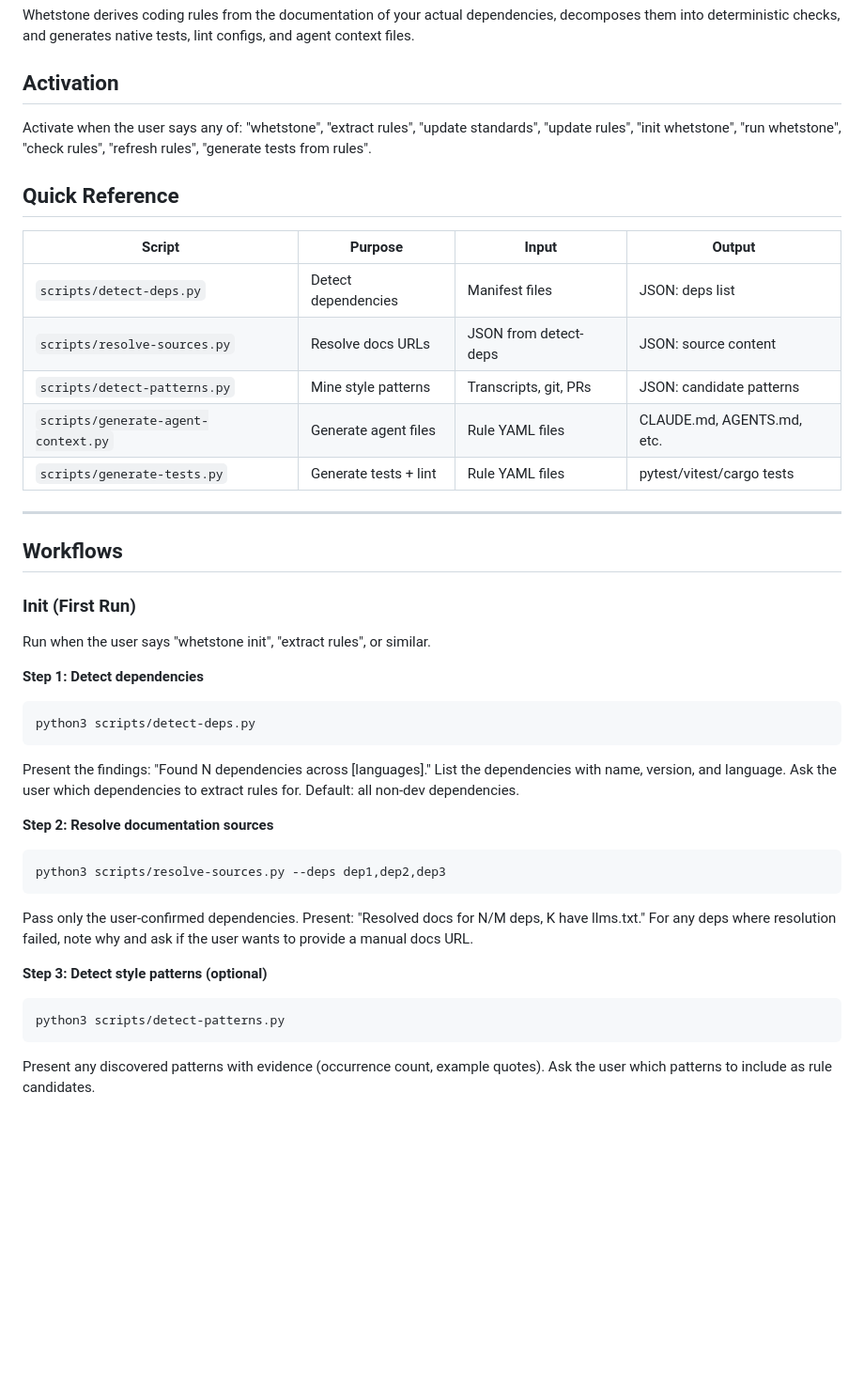
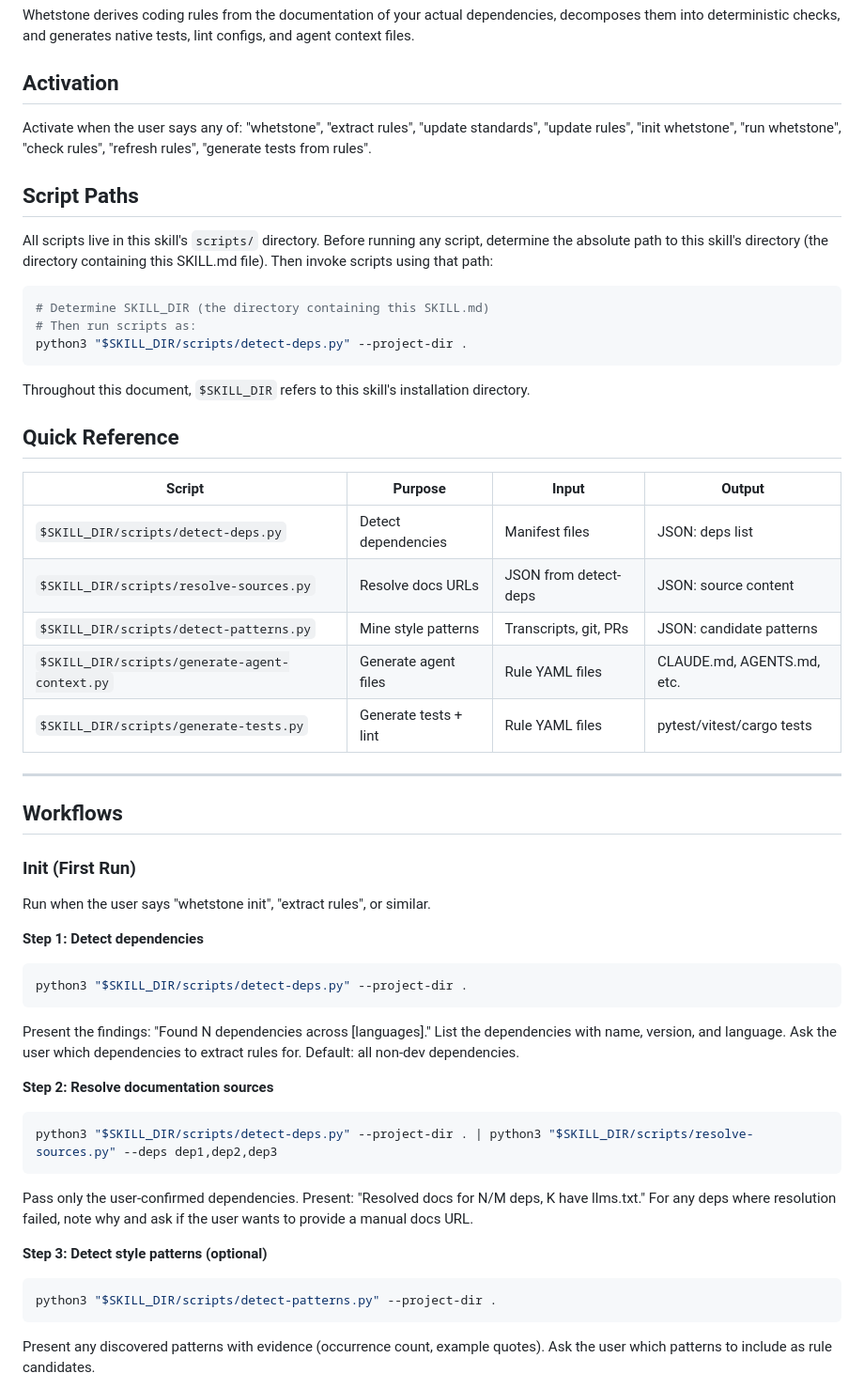
Before and after one commit to angusbezzina/whetstone, a Markdown page: SKILL.md, the part around one of its changes. Shown at 94% size. GitHub-like rendering; blank space fills up the shorter version.

````diff
--- a/SKILL.md
+++ b/SKILL.md
@@ -22,15 +22,27 @@ Whetstone derives coding rules from the documentation of your actual dependencie
 
 Activate when the user says any of: "whetstone", "extract rules", "update standards", "update rules", "init whetstone", "run whetstone", "check rules", "refresh rules", "generate tests from rules".
 
+## Script Paths
+
+All scripts live in this skill's `scripts/` directory. Before running any script, determine the absolute path to this skill's directory (the directory containing this SKILL.md file). Then invoke scripts using that path:
+
+```bash
+# Determine SKILL_DIR (the directory containing this SKILL.md)
+# Then run scripts as:
+python3 "$SKILL_DIR/scripts/detect-deps.py" --project-dir .
+```
+
+Throughout this document, `$SKILL_DIR` refers to this skill's installation directory.
+
 ## Quick Reference
 
 | Script | Purpose | Input | Output |
 |--------|---------|-------|--------|
-| `scripts/detect-deps.py` | Detect dependencies | Manifest files | JSON: deps list |
-| `scripts/resolve-sources.py` | Resolve docs URLs | JSON from detect-deps | JSON: source content |
-| `scripts/detect-patterns.py` | Mine style patterns | Transcripts, git, PRs | JSON: candidate patterns |
-| `scripts/generate-agent-context.py` | Generate agent files | Rule YAML files | CLAUDE.md, AGENTS.md, etc. |
-| `scripts/generate-tests.py` | Generate tests + lint | Rule YAML files | pytest/vitest/cargo tests |
+| `$SKILL_DIR/scripts/detect-deps.py` | Detect dependencies | Manifest files | JSON: deps list |
+| `$SKILL_DIR/scripts/resolve-sources.py` | Resolve docs URLs | JSON from detect-deps | JSON: source content |
+| `$SKILL_DIR/scripts/detect-patterns.py` | Mine style patterns | Transcripts, git, PRs | JSON: candidate patterns |
+| `$SKILL_DIR/scripts/generate-agent-context.py` | Generate agent files | Rule YAML files | CLAUDE.md, AGENTS.md, etc. |
+| `$SKILL_DIR/scripts/generate-tests.py` | Generate tests + lint | Rule YAML files | pytest/vitest/cargo tests |
 
 ---
 
@@ -43,7 +55,7 @@ Run when the user says "whetstone init", "extract rules", or similar.
 **Step 1: Detect dependencies**
 
 ```bash
-python3 scripts/detect-deps.py
+python3 "$SKILL_DIR/scripts/detect-deps.py" --project-dir .
 ```
 
 Present the findings: "Found N dependencies across [languages]." List the dependencies with name, version, and language. Ask the user which dependencies to extract rules for. Default: all non-dev dependencies.
@@ -51,7 +63,7 @@ Present the findings: "Found N dependencies across [languages]." List the depend
 **Step 2: Resolve documentation sources**
 
 ```bash
-python3 scripts/resolve-sources.py --deps dep1,dep2,dep3
+python3 "$SKILL_DIR/scripts/detect-deps.py" --project-dir . | python3 "$SKILL_DIR/scripts/resolve-sources.py" --deps dep1,dep2,dep3
 ```
 
 Pass only the user-confirmed dependencies. Present: "Resolved docs for N/M deps, K have llms.txt." For any deps where resolution failed, note why and ask if the user wants to provide a manual docs URL.
@@ -59,7 +71,7 @@ Pass only the user-confirmed dependencies. Present: "Resolved docs for N/M deps,
 **Step 3: Detect style patterns (optional)**
 
 ```bash
-python3 scripts/detect-patterns.py
+python3 "$SKILL_DIR/scripts/detect-patterns.py" --project-dir .
 ```
 
 Present any discovered patterns with evidence (occurrence count, example quotes). Ask the user which patterns to include as rule candidates.
````
Also changed, not shown: other parts of SKILL.md (+10 -10 lines).
